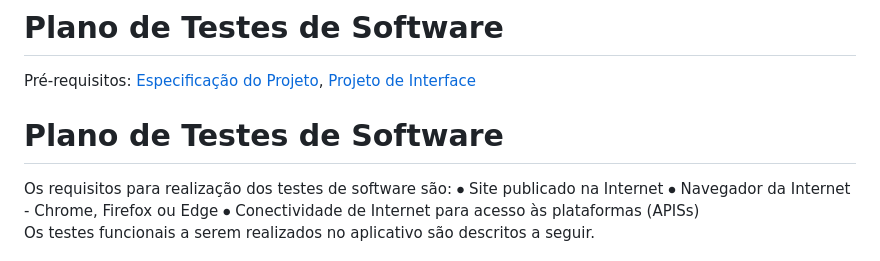
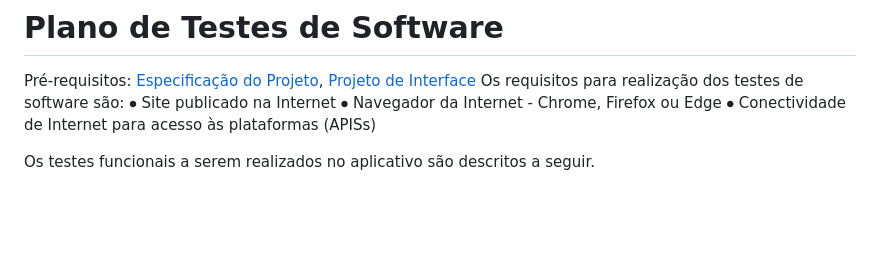
Before and after one commit to GustavoThrash/ServiFinder, a Markdown page: docs/08-Plano de Testes de Software.md, the part around the change. GitHub-like rendering; blank space fills up the shorter version.

```diff
--- a/docs/08-Plano de Testes de Software.md
+++ b/docs/08-Plano de Testes de Software.md
@@ -1,7 +1,6 @@
 # Plano de Testes de Software
 
 <span style="color:red">Pré-requisitos: <a href="2-Especificação do Projeto.md"> Especificação do Projeto</a></span>, <a href="3-Projeto de Interface.md"> Projeto de Interface</a>
-<h1> Plano de Testes de Software </h1>
 Os requisitos para realização dos testes de software são:
 ⦁	Site publicado na Internet
 ⦁	Navegador da Internet - Chrome, Firefox ou Edge
```
